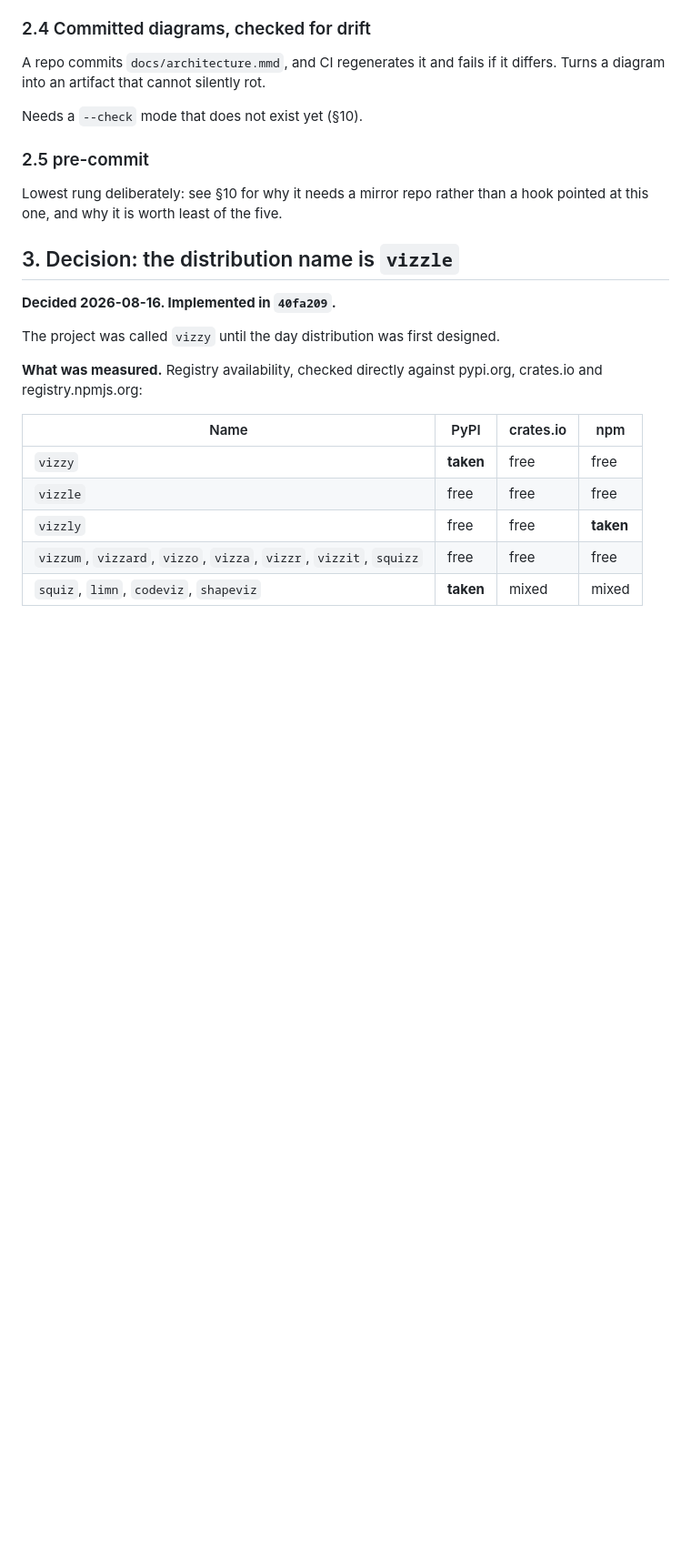
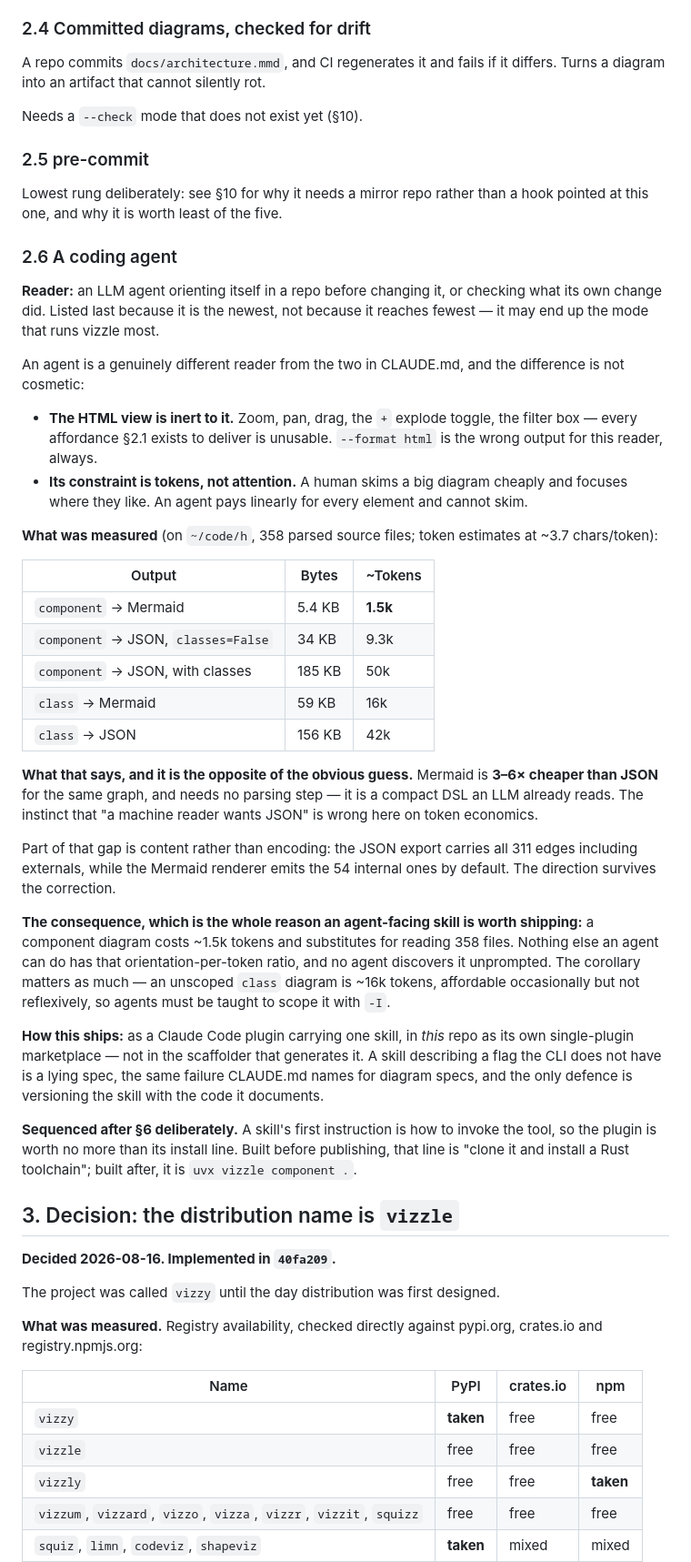
Before and after one commit to stiproot/vizzle, a Markdown page: docs/distribution.md, the part around one of its changes. Shown at 91% size. GitHub-like rendering; blank space fills up the shorter version.

Commit message:
Spec the coding agent as a third reader, and measure what it costs
CLAUDE.md names two audiences, both human; §2's ladder was written for them.
An agent is a genuinely different reader and the difference is not cosmetic:
the entire interactive HTML surface — zoom, drag, explode, filter — is inert
to it, and its constraint is tokens rather than attention.

Measured on h (358 files), and the result inverts the obvious guess: Mermaid
is 3-6x cheaper than JSON for the same graph, so "a machine reader wants
JSON" is wrong here. A component diagram is ~1.5k tokens and substitutes for
reading the repo; an unscoped class diagram is ~16k and must be scoped with
-I. That ratio is the entire reason an agent-facing skill is worth shipping,
because no agent finds it unprompted.

Consequently --format json moves to the deferred list *on evidence* rather
than by omission — its one real advantage is queryability (jq answering "what
depends on this?" without reading the graph), not readability.

The plugin ships from this repo rather than from the scaffolder that
generates it, because a skill describing a flag the CLI lacks is a lying spec
— the same failure the diagram specs already guard against — and it is
sequenced after publishing, since a skill is worth no more than its install
line.

Co-Authored-By: Claude Opus 5 (1M context) <noreply@anthropic.com>

```diff
--- a/docs/distribution.md
+++ b/docs/distribution.md
@@ -82,6 +83,60 @@ Needs a `--check` mode that does not exist yet (§10).
 
 Lowest rung deliberately: see §10 for why it needs a mirror repo rather than a
 hook pointed at this one, and why it is worth least of the five.
+
+### 2.6 A coding agent
+
+**Reader:** an LLM agent orienting itself in a repo before changing it, or
+checking what its own change did. Listed last because it is the newest, not
+because it reaches fewest — it may end up the mode that runs vizzle most.
+
+An agent is a genuinely different reader from the two in CLAUDE.md, and the
+difference is not cosmetic:
+
+- **The HTML view is inert to it.** Zoom, pan, drag, the `+` explode toggle, the
+  filter box — every affordance §2.1 exists to deliver is unusable. `--format
+  html` is the wrong output for this reader, always.
+- **Its constraint is tokens, not attention.** A human skims a big diagram
+  cheaply and focuses where they like. An agent pays linearly for every element
+  and cannot skim.
+
+**What was measured** (on `~/code/h`, 358 parsed source files; token estimates
+at ~3.7 chars/token):
+
+| Output | Bytes | ~Tokens |
+| --- | --- | --- |
+| `component` → Mermaid | 5.4 KB | **1.5k** |
+| `component` → JSON, `classes=False` | 34 KB | 9.3k |
+| `component` → JSON, with classes | 185 KB | 50k |
+| `class` → Mermaid | 59 KB | 16k |
+| `class` → JSON | 156 KB | 42k |
+
+**What that says, and it is the opposite of the obvious guess.** Mermaid is
+**3–6× cheaper than JSON** for the same graph, and needs no parsing step — it is
+a compact DSL an LLM already reads. The instinct that "a machine reader wants
+JSON" is wrong here on token economics.
+
+Part of that gap is content rather than encoding: the JSON export carries all
+311 edges including externals, while the Mermaid renderer emits the 54 internal
+ones by default. The direction survives the correction.
+
+**The consequence, which is the whole reason an agent-facing skill is worth
+shipping:** a component diagram costs ~1.5k tokens and substitutes for reading
+358 files. Nothing else an agent can do has that orientation-per-token ratio,
+and no agent discovers it unprompted. The corollary matters as much — an
+unscoped `class` diagram is ~16k tokens, affordable occasionally but not
+reflexively, so agents must be taught to scope it with `-I`.
+
+**How this ships:** as a Claude Code plugin carrying one skill, in *this* repo
+as its own single-plugin marketplace — not in the scaffolder that generates it.
+A skill describing a flag the CLI does not have is a lying spec, the same
+failure CLAUDE.md names for diagram specs, and the only defence is versioning
+the skill with the code it documents.
+
+**Sequenced after §6 deliberately.** A skill's first instruction is how to
+invoke the tool, so the plugin is worth no more than its install line. Built
+before publishing, that line is "clone it and install a Rust toolchain"; built
+after, it is `uvx vizzle component .`.
 
 ## 3. Decision: the distribution name is `vizzle`
 
```
Also changed, not shown: other parts of docs/distribution.md (+19 -2 lines).
